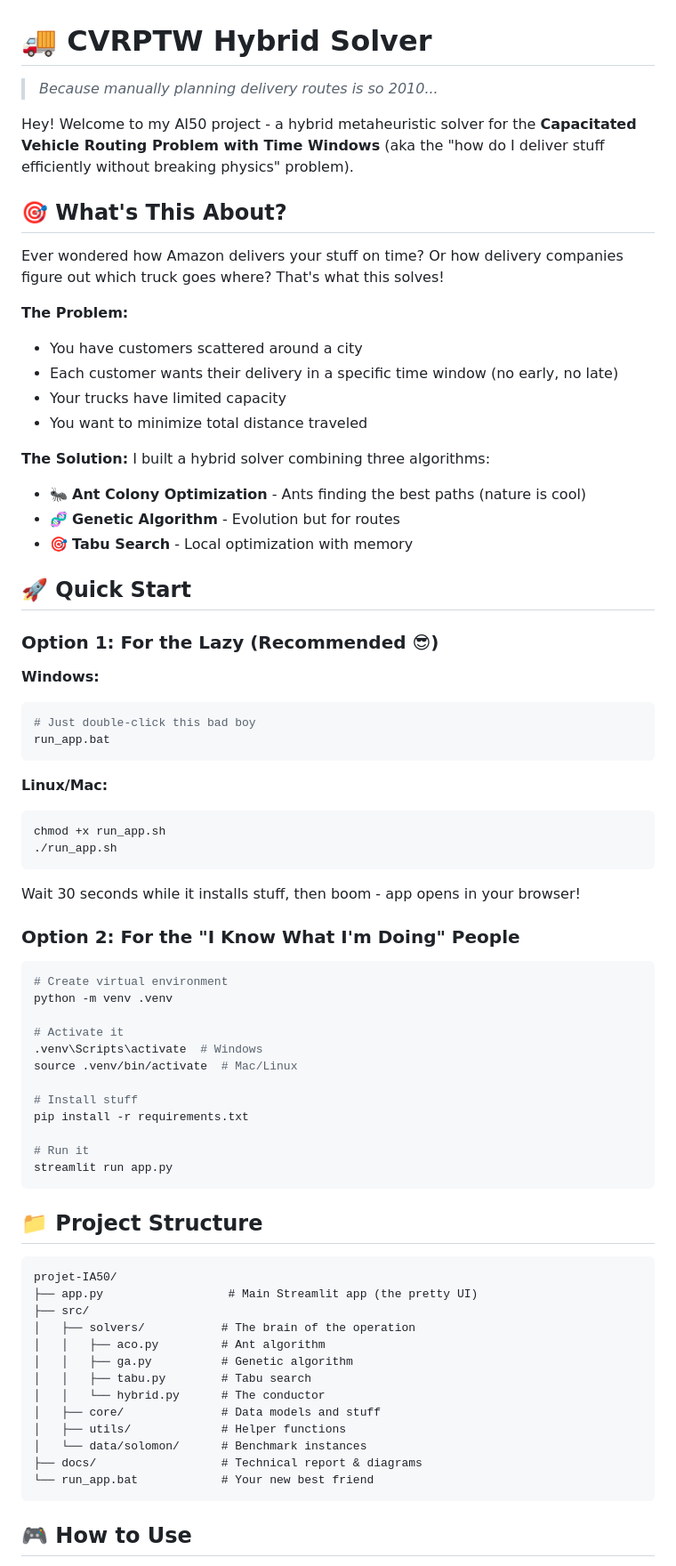
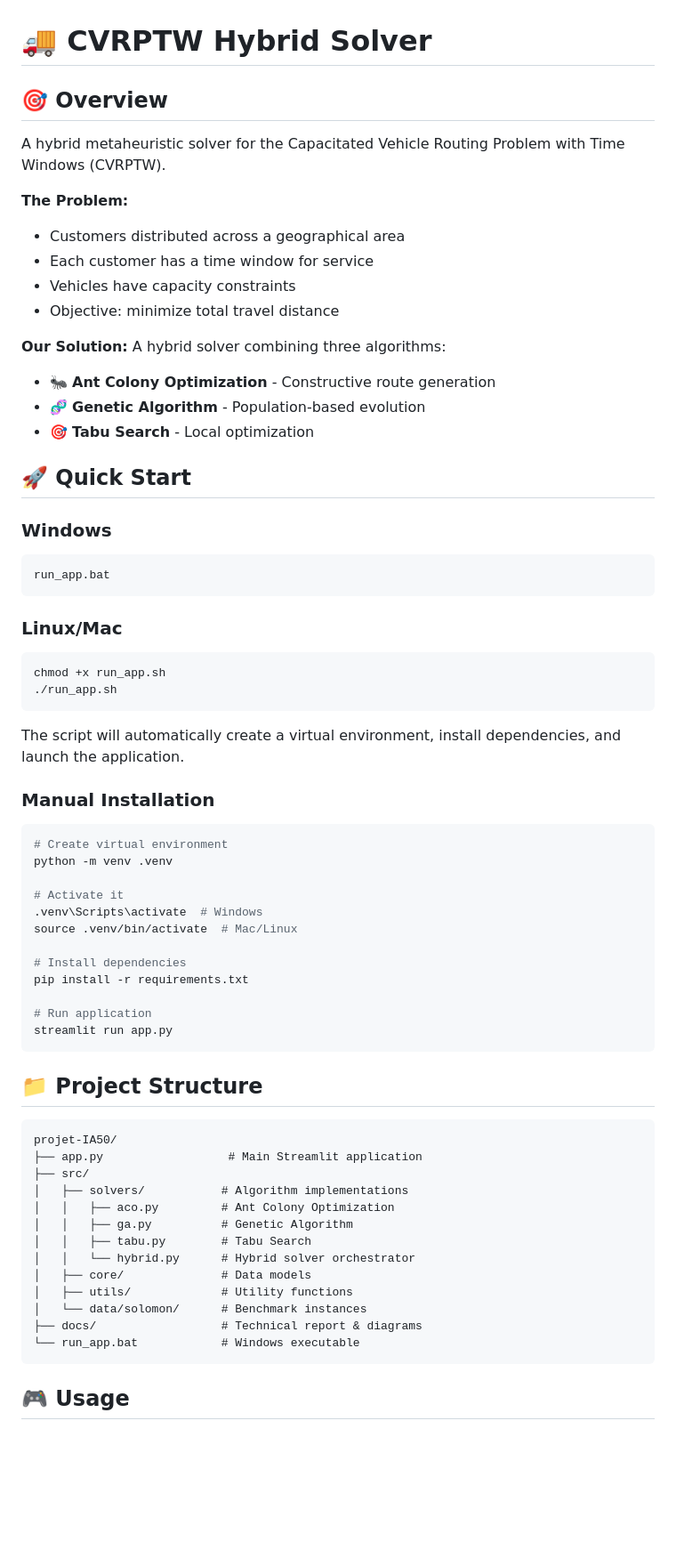
Before and after one commit to Hajar-lyoubi/projet-IA50, a Markdown page: README.md, the part around one of its changes. Shown at 89% size. Drawn GitHub-style; blank space fills up the shorter version.

````diff
--- a/README.md
+++ b/README.md
@@ -1,44 +1,37 @@
 # 🚚 CVRPTW Hybrid Solver
 
-> *Because manually planning delivery routes is so 2010...*
+## 🎯 Overview
 
-Hey! Welcome to my AI50 project - a hybrid metaheuristic solver for the **Capacitated Vehicle Routing Problem with Time Windows** (aka the "how do I deliver stuff efficiently without breaking physics" problem).
-
-## 🎯 What's This About?
-
-Ever wondered how Amazon delivers your stuff on time? Or how delivery companies figure out which truck goes where? That's what this solves!
+A hybrid metaheuristic solver for the Capacitated Vehicle Routing Problem with Time Windows (CVRPTW).
 
 **The Problem:**
-- You have customers scattered around a city
-- Each customer wants their delivery in a specific time window (no early, no late)
-- Your trucks have limited capacity
-- You want to minimize total distance traveled
+- Customers distributed across a geographical area
+- Each customer has a time window for service
+- Vehicles have capacity constraints
+- Objective: minimize total travel distance
 
-**The Solution:**
-I built a hybrid solver combining three algorithms:
-- 🐜 **Ant Colony Optimization** - Ants finding the best paths (nature is cool)
-- 🧬 **Genetic Algorithm** - Evolution but for routes
-- 🎯 **Tabu Search** - Local optimization with memory
+**Our Solution:**
+A hybrid solver combining three algorithms:
+- 🐜 **Ant Colony Optimization** - Constructive route generation
+- 🧬 **Genetic Algorithm** - Population-based evolution
+- 🎯 **Tabu Search** - Local optimization
 
 ## 🚀 Quick Start
 
-### Option 1: For the Lazy (Recommended 😎)
-
-**Windows:**
+### Windows
 ```bash
-# Just double-click this bad boy
 run_app.bat
 ```
 
-**Linux/Mac:**
+### Linux/Mac
 ```bash
 chmod +x run_app.sh
 ./run_app.sh
 ```
 
-Wait 30 seconds while it installs stuff, then boom - app opens in your browser!
+The script will automatically create a virtual environment, install dependencies, and launch the application.
 
-### Option 2: For the "I Know What I'm Doing" People
+### Manual Installation
 
 ```bash
 # Create virtual environment
@@ -48,10 +41,10 @@ python -m venv .venv
 .venv\Scripts\activate  # Windows
 source .venv/bin/activate  # Mac/Linux
 
-# Install stuff
+# Install dependencies
 pip install -r requirements.txt
 
-# Run it
+# Run application
 streamlit run app.py
 ```
 
@@ -59,19 +52,19 @@ streamlit run app.py
 
 ```
 projet-IA50/
-├── app.py                  # Main Streamlit app (the pretty UI)
+├── app.py                  # Main Streamlit application
 ├── src/
-│   ├── solvers/           # The brain of the operation
-│   │   ├── aco.py         # Ant algorithm
-│   │   ├── ga.py          # Genetic algorithm
-│   │   ├── tabu.py        # Tabu search
-│   │   └── hybrid.py      # The conductor
-│   ├── core/              # Data models and stuff
-│   ├── utils/             # Helper functions
+│   ├── solvers/           # Algorithm implementations
+│   │   ├── aco.py         # Ant Colony Optimization
+│   │   ├── ga.py          # Genetic Algorithm
+│   │   ├── tabu.py        # Tabu Search
+│   │   └── hybrid.py      # Hybrid solver orchestrator
+│   ├── core/              # Data models
+│   ├── utils/             # Utility functions
 │   └── data/solomon/      # Benchmark instances
 ├── docs/                  # Technical report & diagrams
-└── run_app.bat            # Your new best friend
+└── run_app.bat            # Windows executable
 ```
 
-## 🎮 How to Use
+## 🎮 Usage
 
````
Also changed, not shown: other parts of README.md (+41 -47 lines).
